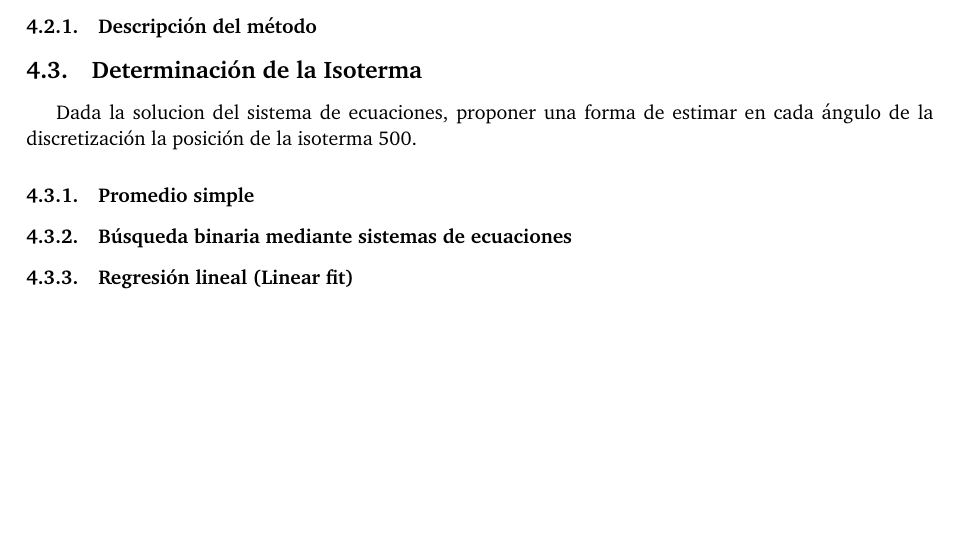
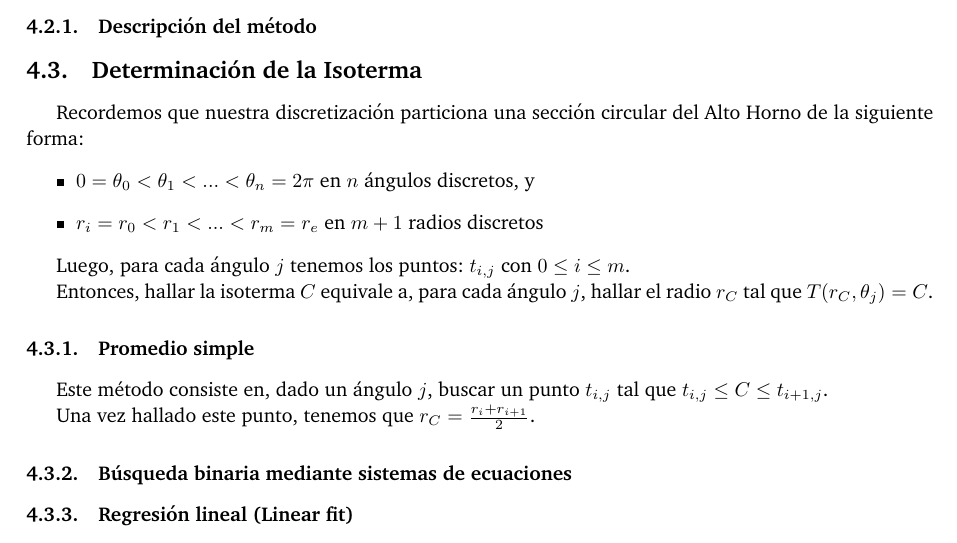
Before and after one commit to ivanpondal/mn-tp1, a LaTeX document (latex/informe.tex, which reads latex/implementacion.tex): part of page 9 of 11, cut so that both start at the same text, the shorter picture padded with empty space. Compiled offline with pdfLaTeX.

Commit message:
[WIP] Metodo AVG para calcular la Isoterma

```diff
--- a/latex/implementacion.tex
+++ b/latex/implementacion.tex
@@ -76,9 +76,21 @@ Fin para
 
 \subsection{Determinación de la Isoterma}
 
-Dada la solucion del sistema de ecuaciones, proponer una forma de estimar en cada ángulo de la discretización la posición de la isoterma 500.
+Recordemos que nuestra discretización particiona una sección circular del Alto Horno de la siguiente forma:
+ \begin{itemize}
+ 	\item $0 = \theta_0 < \theta_1 < ... < \theta_n = 2\pi$ en $n$ \'angulos discretos, y
+ 	\item $r_i = r_0 < r_1 < ... < r_m = r_e$ en $m+1$ radios discretos
+ \end{itemize}
+
+Luego, para cada ángulo $j$ tenemos los puntos: $t_{i,j}$ con $0 \leq i \leq m$.
+
+Entonces, hallar la isoterma $C$ equivale a, para cada ángulo $j$, hallar el radio $r_C$ tal que $T(r_C, \theta_j) = C$.
 
 \subsubsection{Promedio simple}
+
+Este método consiste en, dado un ángulo $j$, buscar un punto $t_{i,j}$ tal que $t_{i,j} \leq C \leq t_{i+1,j}$.
+
+Una vez hallado este punto, tenemos que $r_C = \frac{r_i + r_{i+1}}{2}$.
 
 \subsubsection{Búsqueda binaria mediante sistemas de ecuaciones}
 
```
Also changed, not shown: latex/informe.pdf.
